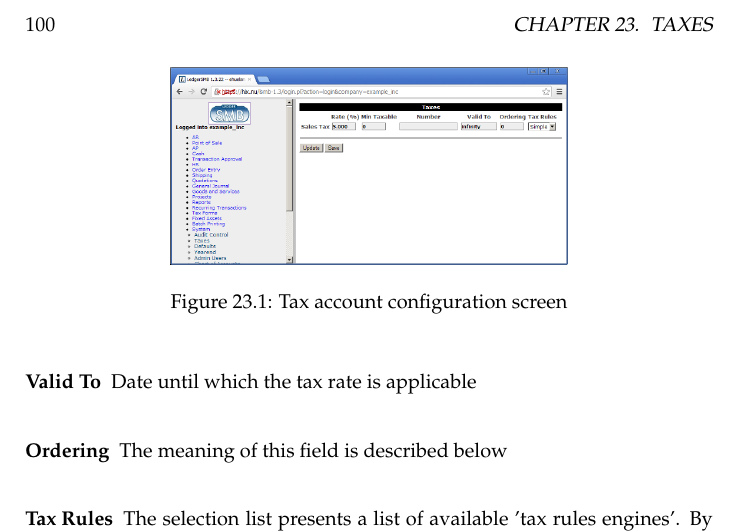
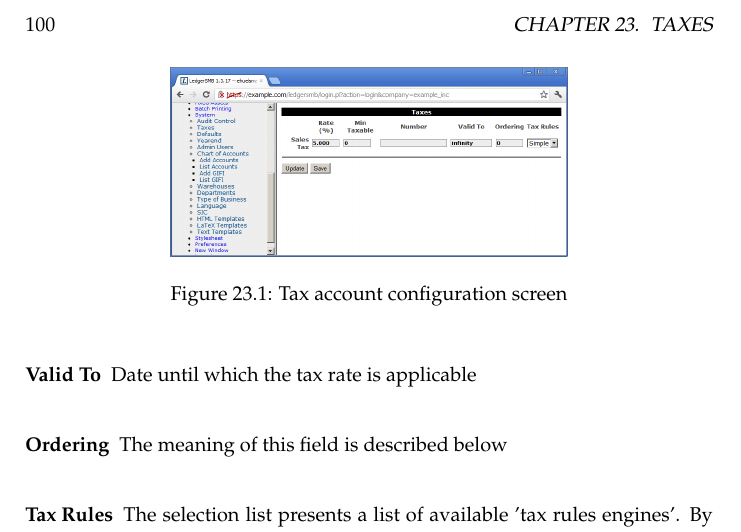
Before and after one commit to ehuelsmann/ledgersmb-book, a LaTeX book (trunk/master.tex, which reads trunk/part-administration.tex): part of page 100 of 171, cut so that both start at the same text. Compiled offline with pdfLaTeX.

Commit message:
Re-use tax account setup image.

```diff
--- a/trunk/part-administration.tex
+++ b/trunk/part-administration.tex
@@ -523,7 +523,7 @@ have the specific account marked as relevant.
 
 \begin{figure}[h]
 \centering
-\includegraphics[width=7cm]{tax-account-config-screen.png}
+\includegraphics[width=7cm]{setup-tax-rates.png}
 \caption{Tax account configuration screen}
 \end{figure}
 \label{fig:tax-account-config-screen}
```
Also changed, not shown: trunk/images/tax-account-config-screen.png (deleted).
